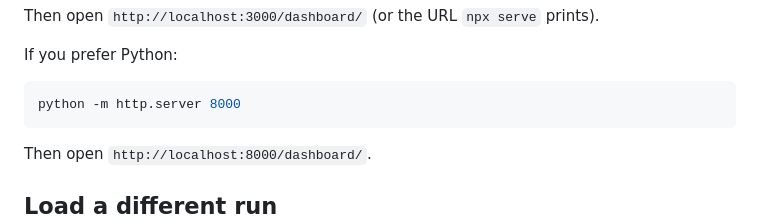
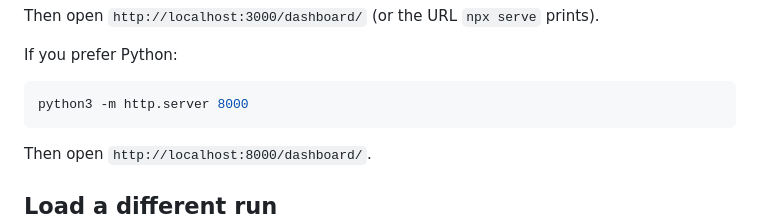
Before and after one commit to AnubisCrypto666/deadreckon, a Markdown page: dashboard/README.md, the part around the change. GitHub-like rendering.

````diff
--- a/dashboard/README.md
+++ b/dashboard/README.md
@@ -17,7 +17,7 @@ Then open `http://localhost:3000/dashboard/` (or the URL `npx serve` prints).
 If you prefer Python:
 
 ```bash
-python -m http.server 8000
+python3 -m http.server 8000
 ```
 
 Then open `http://localhost:8000/dashboard/`.
````
Also changed, not shown: NOTES.md (+30 -0 lines).
